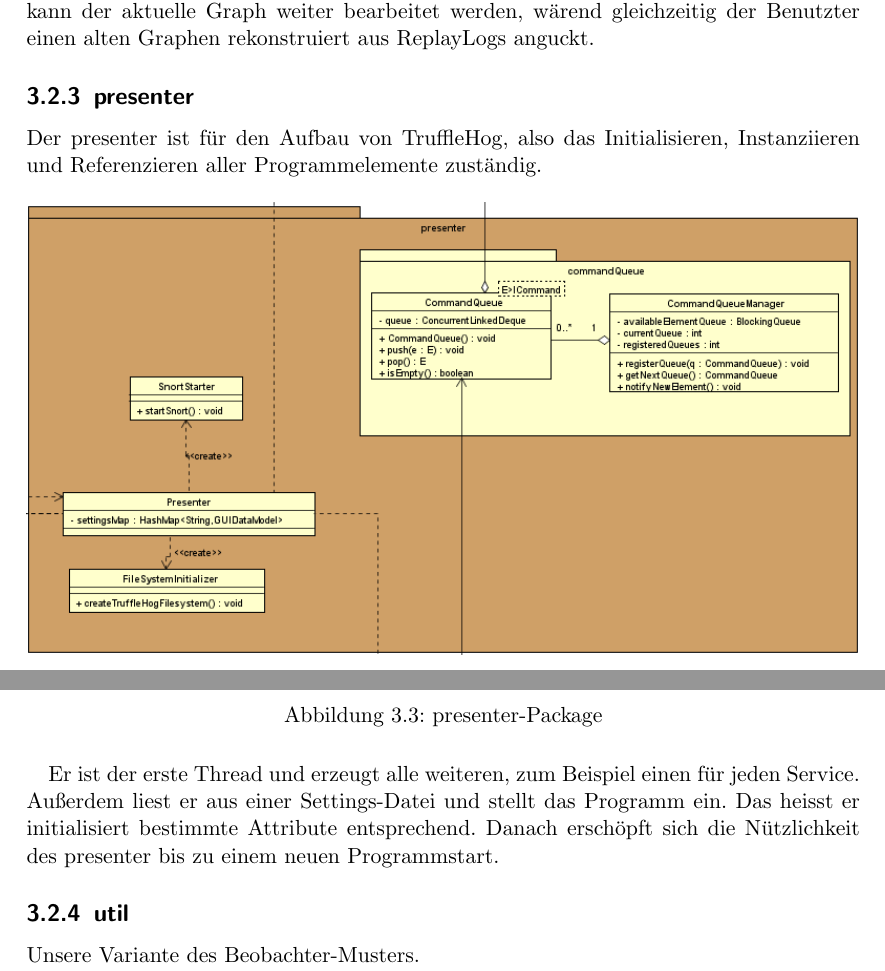
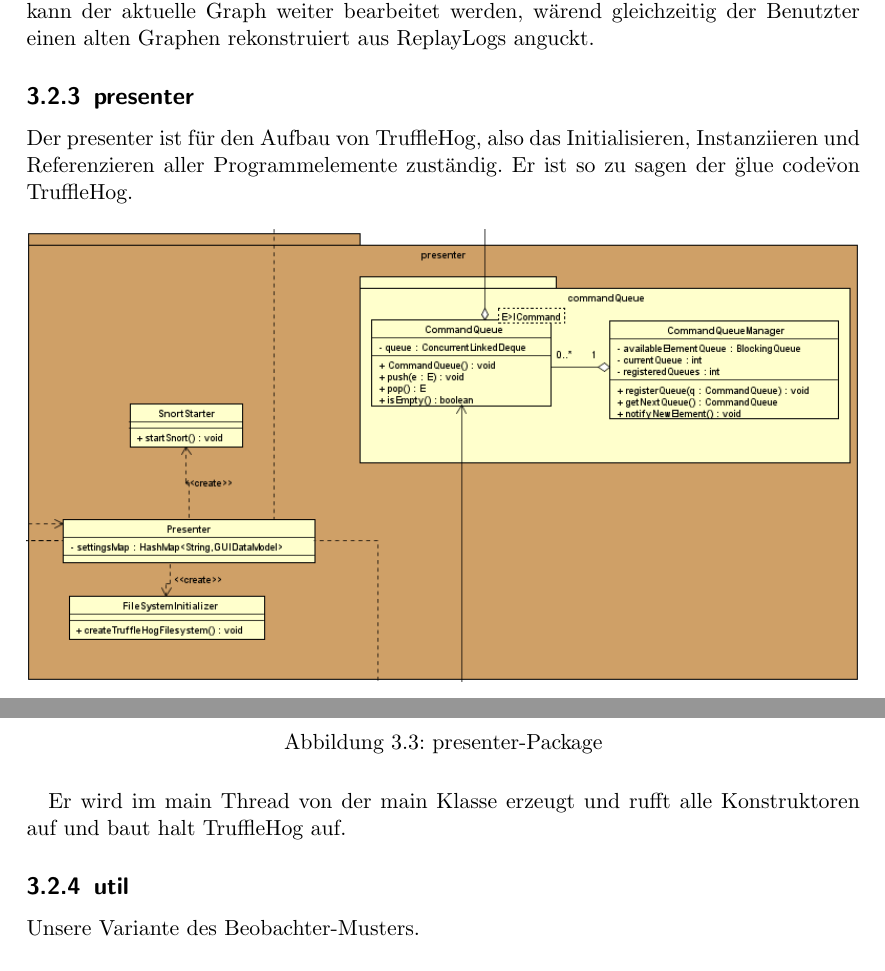
Before and after one commit to truffle-hog/documentation, a LaTeX thesis (design/document/design.tex, which reads design/document/chapters/trufflehog-setup.tex): two parts of page 12 of 18, joined at a grey line, cut so that both start at the same text. Compiled offline with pdfLaTeX.

Commit message:
changed presenter a bit

```diff
--- a/design/document/chapters/trufflehog-setup.tex
+++ b/design/document/chapters/trufflehog-setup.tex
@@ -183,6 +183,7 @@ eigenen Package. Unten ist erklärt was genau jeder Prozess macht.
 
 Der presenter ist für den Aufbau von \gls{programname}, also das
 Initialisieren, Instanziieren und Referenzieren aller Programmelemente zuständig.
+Er ist so zu sagen der \"glue code\" von \gls{programname}.
 
 \begin{figure}[H]
   \centering
@@ -190,15 +191,11 @@ Initialisieren, Instanziieren und Referenzieren aller Programmelemente zuständi
   \caption{presenter-Package}
 \end{figure}
 
-Er ist der erste Thread und erzeugt alle weiteren, zum Beispiel einen für jeden
-Service. Außerdem liest er aus einer Settings-Datei und stellt das Programm ein.
-Das heisst er initialisiert bestimmte Attribute entsprechend. Danach erschöpft
-sich die Nützlichkeit des presenter bis zu einem neuen Programmstart.
-
+Er wird im main Thread von der main Klasse erzeugt und rufft alle Konstruktoren auf
+und baut halt \gls{programname} auf.
 
 \subsection{util}
 \label{subsec:util}
-
 
 Unsere Variante des \gls{observerpattern}s.
 
```
